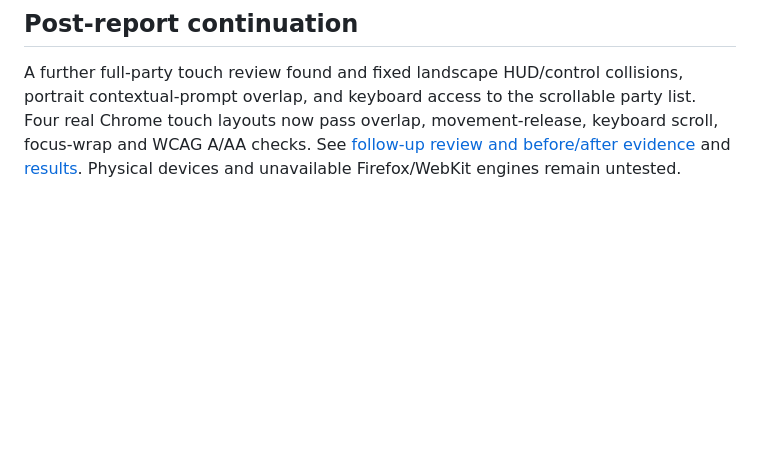
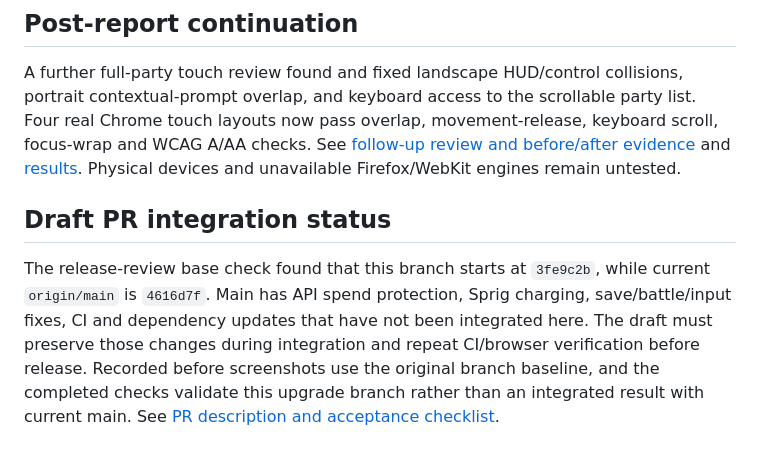
Before and after one commit to forbiddenlink/critter-vale, a Markdown page: design-research/report.md, the part around the change. Rendered like a GitHub page; blank space fills up the shorter version.

Commit message:
docs: require upstream integration before reviewing the upgrade for release

```diff
--- a/design-research/report.md
+++ b/design-research/report.md
@@ -90,3 +90,7 @@ Lighthouse production preview reports: first-visit title 95 mobile / 100 desktop
 ## Post-report continuation
 
 A further full-party touch review found and fixed landscape HUD/control collisions, portrait contextual-prompt overlap, and keyboard access to the scrollable party list. Four real Chrome touch layouts now pass overlap, movement-release, keyboard scroll, focus-wrap and WCAG A/AA checks. See [follow-up review and before/after evidence](followup-review.md) and [results](followup-after.json). Physical devices and unavailable Firefox/WebKit engines remain untested.
+
+## Draft PR integration status
+
+The release-review base check found that this branch starts at `3fe9c2b`, while current `origin/main` is `4616d7f`. Main has API spend protection, Sprig charging, save/battle/input fixes, CI and dependency updates that have not been integrated here. The draft must preserve those changes during integration and repeat CI/browser verification before release. Recorded before screenshots use the original branch baseline, and the completed checks validate this upgrade branch rather than an integrated result with current main. See [PR description and acceptance checklist](pr-description.md).
```
Also changed, not shown: design-research/pr-description.md (added, +39 -0 lines), design-research/progress.md (+4 -0 lines).
